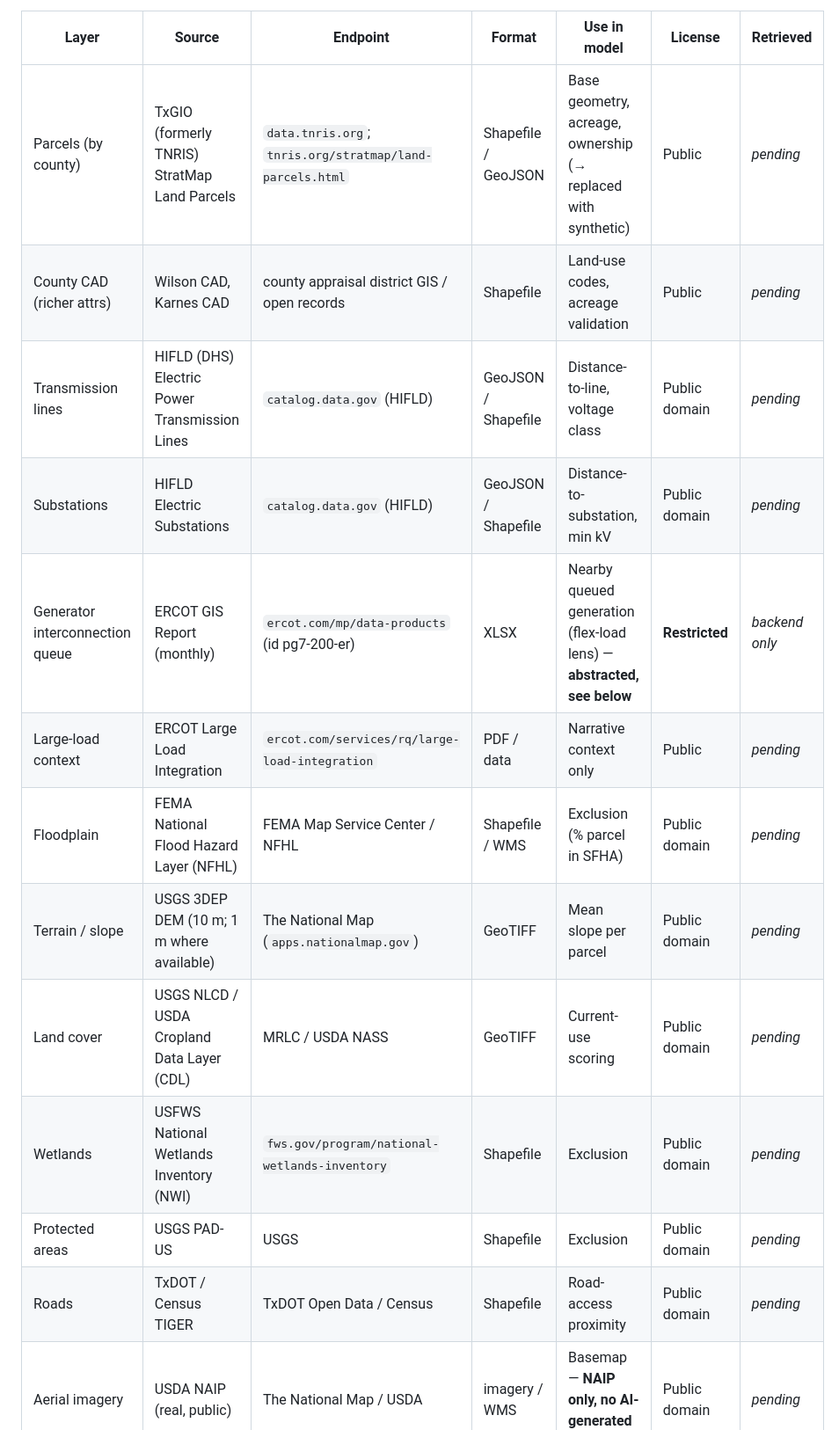
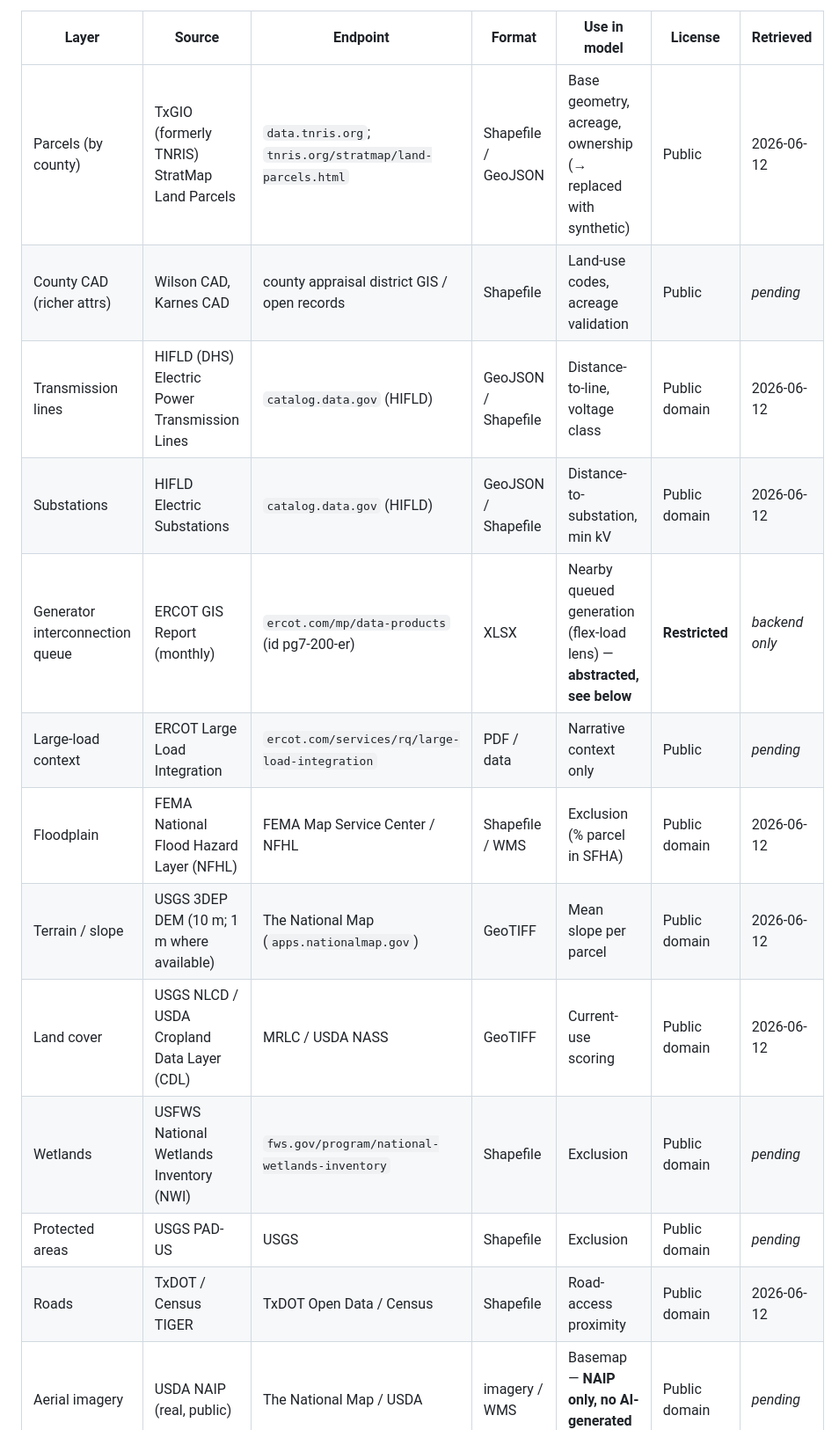
Before and after one commit to ConsultRuss/site-screen, a Markdown page: data/SOURCES.md, the part around one of its changes. Shown at 88% size. GitHub-like rendering.

```diff
--- a/data/SOURCES.md
+++ b/data/SOURCES.md
@@ -13,16 +13,16 @@ data is deliberately excluded** (license-restricted, not republishable).
 
 | Layer | Source | Endpoint | Format | Use in model | License | Retrieved |
 |---|---|---|---|---|---|---|
-| Parcels (by county) | TxGIO (formerly TNRIS) StratMap Land Parcels | `data.tnris.org`; `tnris.org/stratmap/land-parcels.html` | Shapefile / GeoJSON | Base geometry, acreage, ownership (→ replaced with synthetic) | Public | _pending_ |
+| Parcels (by county) | TxGIO (formerly TNRIS) StratMap Land Parcels | `data.tnris.org`; `tnris.org/stratmap/land-parcels.html` | Shapefile / GeoJSON | Base geometry, acreage, ownership (→ replaced with synthetic) | Public | 2026-06-12 |
 | County CAD (richer attrs) | Wilson CAD, Karnes CAD | county appraisal district GIS / open records | Shapefile | Land-use codes, acreage validation | Public | _pending_ |
-| Transmission lines | HIFLD (DHS) Electric Power Transmission Lines | `catalog.data.gov` (HIFLD) | GeoJSON / Shapefile | Distance-to-line, voltage class | Public domain | _pending_ |
-| Substations | HIFLD Electric Substations | `catalog.data.gov` (HIFLD) | GeoJSON / Shapefile | Distance-to-substation, min kV | Public domain | _pending_ |
+| Transmission lines | HIFLD (DHS) Electric Power Transmission Lines | `catalog.data.gov` (HIFLD) | GeoJSON / Shapefile | Distance-to-line, voltage class | Public domain | 2026-06-12 |
+| Substations | HIFLD Electric Substations | `catalog.data.gov` (HIFLD) | GeoJSON / Shapefile | Distance-to-substation, min kV | Public domain | 2026-06-12 |
 | Generator interconnection queue | ERCOT GIS Report (monthly) | `ercot.com/mp/data-products` (id pg7-200-er) | XLSX | Nearby queued generation (flex-load lens) — **abstracted, see below** | **Restricted** | _backend only_ |
 | Large-load context | ERCOT Large Load Integration | `ercot.com/services/rq/large-load-integration` | PDF / data | Narrative context only | Public | _pending_ |
-| Floodplain | FEMA National Flood Hazard Layer (NFHL) | FEMA Map Service Center / NFHL | Shapefile / WMS | Exclusion (% parcel in SFHA) | Public domain | _pending_ |
-| Terrain / slope | USGS 3DEP DEM (10 m; 1 m where available) | The National Map (`apps.nationalmap.gov`) | GeoTIFF | Mean slope per parcel | Public domain | _pending_ |
-| Land cover | USGS NLCD / USDA Cropland Data Layer (CDL) | MRLC / USDA NASS | GeoTIFF | Current-use scoring | Public domain | _pending_ |
+| Floodplain | FEMA National Flood Hazard Layer (NFHL) | FEMA Map Service Center / NFHL | Shapefile / WMS | Exclusion (% parcel in SFHA) | Public domain | 2026-06-12 |
+| Terrain / slope | USGS 3DEP DEM (10 m; 1 m where available) | The National Map (`apps.nationalmap.gov`) | GeoTIFF | Mean slope per parcel | Public domain | 2026-06-12 |
+| Land cover | USGS NLCD / USDA Cropland Data Layer (CDL) | MRLC / USDA NASS | GeoTIFF | Current-use scoring | Public domain | 2026-06-12 |
 | Wetlands | USFWS National Wetlands Inventory (NWI) | `fws.gov/program/national-wetlands-inventory` | Shapefile | Exclusion | Public domain | _pending_ |
 | Protected areas | USGS PAD-US | USGS | Shapefile | Exclusion | Public domain | _pending_ |
-| Roads | TxDOT / Census TIGER | TxDOT Open Data / Census | Shapefile | Road-access proximity | Public domain | _pending_ |
+| Roads | TxDOT / Census TIGER | TxDOT Open Data / Census | Shapefile | Road-access proximity | Public domain | 2026-06-12 |
 | Aerial imagery | USDA NAIP (real, public) | The National Map / USDA | imagery / WMS | Basemap — **NAIP only, no AI-generated imagery** | Public domain | _pending_ |
```
Also changed, not shown: other parts of data/SOURCES.md (+8 -7 lines).
